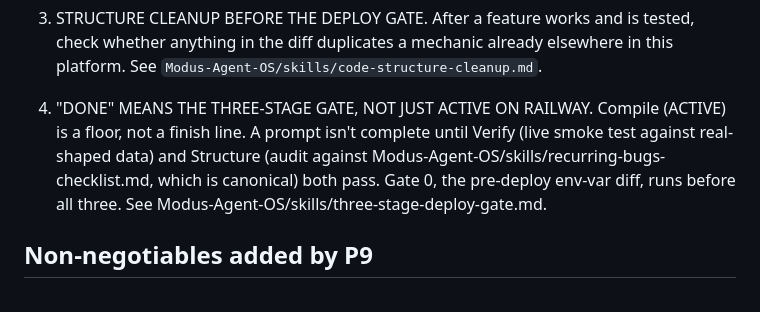
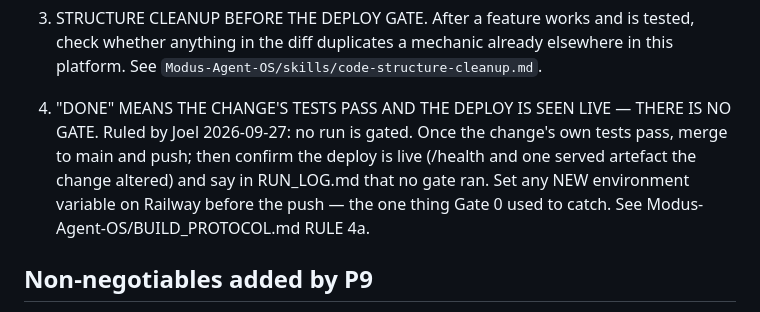
Before and after one commit to Joel1018147/ESG-Super-APP-AI-, a Markdown page: CLAUDE.md, the part around the change. GitHub-like rendering.

```diff
--- a/CLAUDE.md
+++ b/CLAUDE.md
@@ -90,12 +90,12 @@ re-derived three defect classes the SOP already documented.
    check whether anything in the diff duplicates a mechanic already elsewhere in
    this platform. See `Modus-Agent-OS/skills/code-structure-cleanup.md`.
 
-4. "DONE" MEANS THE THREE-STAGE GATE, NOT JUST ACTIVE ON RAILWAY. Compile (ACTIVE)
-   is a floor, not a finish line. A prompt isn't complete until Verify (live smoke
-   test against real-shaped data) and Structure (audit against
-   Modus-Agent-OS/skills/recurring-bugs-checklist.md, which is canonical) both
-   pass. Gate 0, the pre-deploy env-var diff, runs before all three. See
-   Modus-Agent-OS/skills/three-stage-deploy-gate.md.
+4. "DONE" MEANS THE CHANGE'S TESTS PASS AND THE DEPLOY IS SEEN LIVE — THERE IS NO
+   GATE. Ruled by Joel 2026-09-27: no run is gated. Once the change's own tests
+   pass, merge to main and push; then confirm the deploy is live (/health and one
+   served artefact the change altered) and say in RUN_LOG.md that no gate ran. Set
+   any NEW environment variable on Railway before the push — the one thing Gate 0
+   used to catch. See Modus-Agent-OS/BUILD_PROTOCOL.md RULE 4a.
 
 ## Non-negotiables added by P9
 
```
Also changed, not shown: docs/gauntlet/GAUNTLET-CORE.md (+19 -3 lines).
